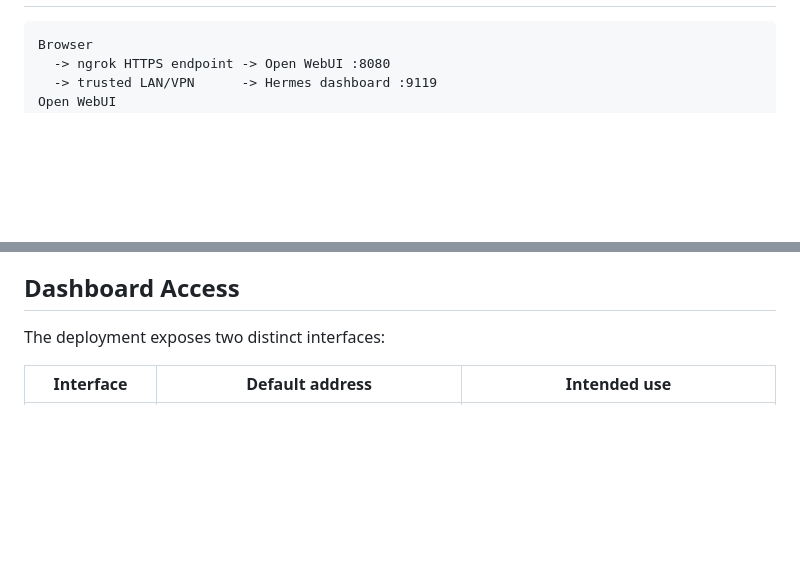
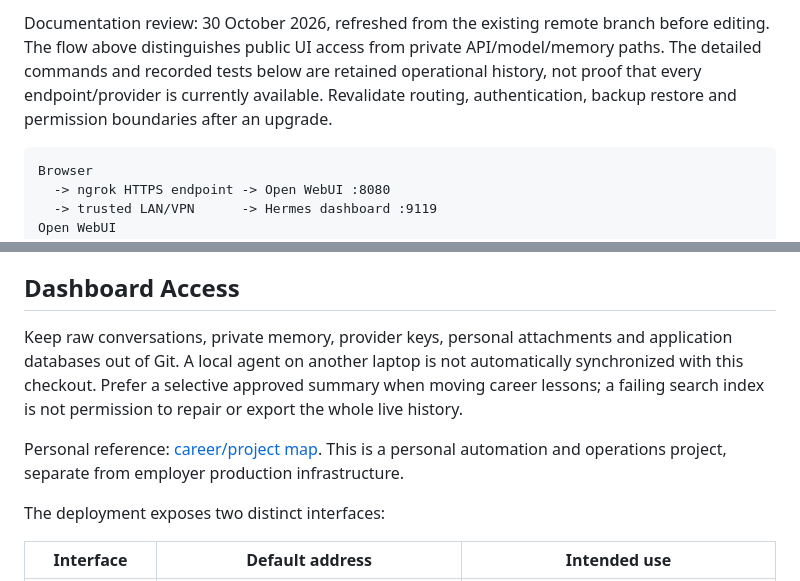
Before and after one commit to ahmed-el-mahdy/hermes-ngrok-automation, a Markdown page: README.md, 2 parts joined by grey strips. Drawn GitHub-style; blank space fills up the shorter version.

Commit message:
docs: verify project scope, architecture and review gates [skip ci]

````diff
--- a/README.md
+++ b/README.md
@@ -11,3 +25,4 @@ The custom dashboard image is pinned to Open WebUI `v0.10.2` and adds Node.js fo
+Documentation review: 30 October 2026, refreshed from the existing remote branch before editing. The flow above distinguishes public UI access from private API/model/memory paths. The detailed commands and recorded tests below are retained operational history, not proof that every endpoint/provider is currently available. Revalidate routing, authentication, backup restore and permission boundaries after an upgrade.
 
 ```text
 Browser
@@ -39,6 +54,10 @@ publish that password-only dashboard directly to the public internet; use
 Nous OAuth or a self-hosted OIDC provider for an internet-facing deployment.
 
 ## Dashboard Access
+
+Keep raw conversations, private memory, provider keys, personal attachments and application databases out of Git. A local agent on another laptop is not automatically synchronized with this checkout. Prefer a selective approved summary when moving career lessons; a failing search index is not permission to repair or export the whole live history.
+
+Personal reference: [career/project map](https://github.com/ahmed-el-mahdy/Career-Advance#personal-repository-reference-map). This is a personal automation and operations project, separate from employer production infrastructure.
 
 The deployment exposes two distinct interfaces:
 
````
Also changed, not shown: other parts of README.md (+14 -0 lines).
